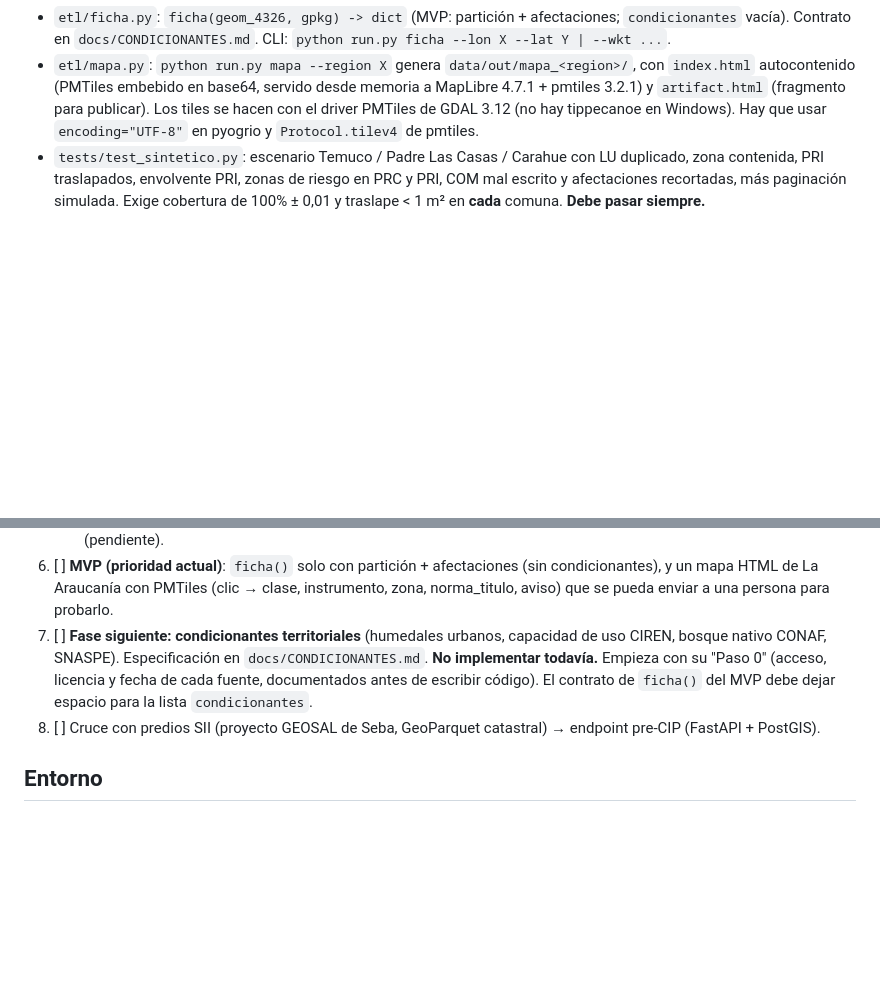
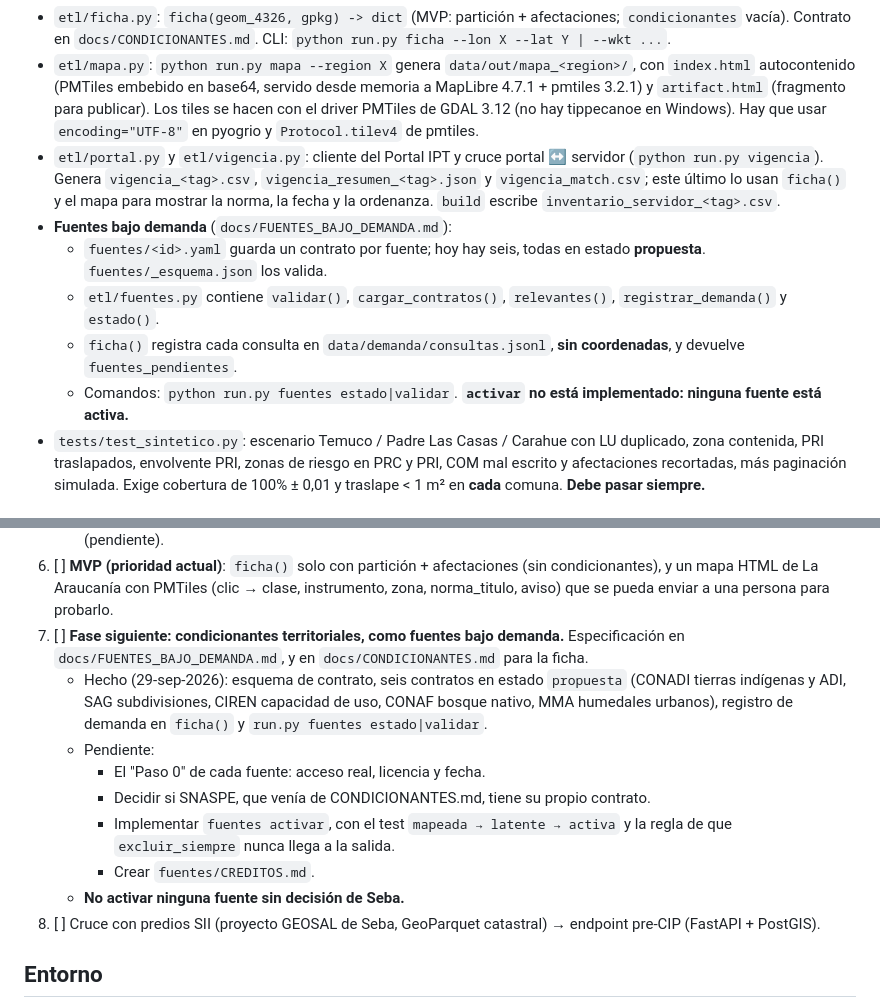
Before and after one commit to SebaGeoZ92/regu-ipt-etl, a Markdown page: CLAUDE.md, 2 parts joined by grey strips. Drawn GitHub-style; blank space fills up the shorter version.

Commit message:
docs: CLAUDE.md con fuentes bajo demanda, portal/vigencia y estado de la fase de condicionantes
Co-Authored-By: Claude Opus 5.5 <noreply@anthropic.com>

```diff
--- a/CLAUDE.md
+++ b/CLAUDE.md
@@ -46,6 +46,12 @@ Capa nacional (GeoJSON / GPKG / PostGIS) de **situación normativa del suelo**:
 - `etl/export.py`: GPKG (`capa_ipt` con `riesgo`, más `afectaciones` con `cut`), GeoJSON RFC7946 nacional y por región, CSV de QA (`qa_comunas` con `traslape_m2`, y `qa_sin_comuna`), resumen JSON (cobertura mín/máx, traslape máx, instrumentos sin comuna) y carga opcional a PostGIS.
 - `etl/ficha.py`: `ficha(geom_4326, gpkg) -> dict` (MVP: partición + afectaciones; `condicionantes` vacía). Contrato en `docs/CONDICIONANTES.md`. CLI: `python run.py ficha --lon X --lat Y | --wkt ...`.
 - `etl/mapa.py`: `python run.py mapa --region X` genera `data/out/mapa_<region>/`, con `index.html` autocontenido (PMTiles embebido en base64, servido desde memoria a MapLibre 4.7.1 + pmtiles 3.2.1) y `artifact.html` (fragmento para publicar). Los tiles se hacen con el driver PMTiles de GDAL 3.12 (no hay tippecanoe en Windows). Hay que usar `encoding="UTF-8"` en pyogrio y `Protocol.tilev4` de pmtiles.
+- `etl/portal.py` y `etl/vigencia.py`: cliente del Portal IPT y cruce portal ↔ servidor (`python run.py vigencia`). Genera `vigencia_<tag>.csv`, `vigencia_resumen_<tag>.json` y `vigencia_match.csv`; este último lo usan `ficha()` y el mapa para mostrar la norma, la fecha y la ordenanza. `build` escribe `inventario_servidor_<tag>.csv`.
+- **Fuentes bajo demanda** (`docs/FUENTES_BAJO_DEMANDA.md`):
+  - `fuentes/<id>.yaml` guarda un contrato por fuente; hoy hay seis, todas en estado **propuesta**. `fuentes/_esquema.json` los valida.
+  - `etl/fuentes.py` contiene `validar()`, `cargar_contratos()`, `relevantes()`, `registrar_demanda()` y `estado()`.
+  - `ficha()` registra cada consulta en `data/demanda/consultas.jsonl`, **sin coordenadas**, y devuelve `fuentes_pendientes`.
+  - Comandos: `python run.py fuentes estado|validar`. **`activar` no está implementado: ninguna fuente está activa.**
 - `tests/test_sintetico.py`: escenario Temuco / Padre Las Casas / Carahue con LU duplicado, zona contenida, PRI traslapados, envolvente PRI, zonas de riesgo en PRC y PRI, COM mal escrito y afectaciones recortadas, más paginación simulada. Exige cobertura de 100% ± 0,01 y traslape < 1 m² en **cada** comuna. **Debe pasar siempre.**
 
 ## Hechos verificados del servidor MINVU (26-sep-2026)
@@ -119,7 +125,14 @@ Si se migra, basta con cambiar `paths.comunas` y los tres `field_*` en config. A
      - `PRI_Valparaiso/Límite Urbano` (id 6) es del Plan Metropolitano de Valparaíso, Satélite Aconcagua (San Felipe y Los Andes, 11 comunas). **PROVISORIO** (28-sep-2026, hasta que lo confirme el arquitecto): override `{tipo: PRI, pri_default: E}` en vez de LU. La zona se lee de `NOM` (`campo_zona` en config) y se separa por polígono con `zone_overrides`, ambos **PROVISORIOS**: "Límite de Extensión Urbana" (94,6 km²) → E y "Límite Urbano Vigente" (74,6 km²) → U (U3).
    - `revision_arquitecto.csv` nacional: 137 zonas. Incluye las `PRMS_Resguardo_*` tipificadas como PRM (pendiente).
 6. [ ] **MVP (prioridad actual)**: `ficha()` solo con partición + afectaciones (sin condicionantes), y un mapa HTML de La Araucanía con PMTiles (clic → clase, instrumento, zona, norma_titulo, aviso) que se pueda enviar a una persona para probarlo.
-7. [ ] **Fase siguiente: condicionantes territoriales** (humedales urbanos, capacidad de uso CIREN, bosque nativo CONAF, SNASPE). Especificación en `docs/CONDICIONANTES.md`. **No implementar todavía.** Empieza con su "Paso 0" (acceso, licencia y fecha de cada fuente, documentados antes de escribir código). El contrato de `ficha()` del MVP debe dejar espacio para la lista `condicionantes`.
+7. [ ] **Fase siguiente: condicionantes territoriales, como fuentes bajo demanda.** Especificación en `docs/FUENTES_BAJO_DEMANDA.md`, y en `docs/CONDICIONANTES.md` para la ficha.
+   - Hecho (29-sep-2026): esquema de contrato, seis contratos en estado `propuesta` (CONADI tierras indígenas y ADI, SAG subdivisiones, CIREN capacidad de uso, CONAF bosque nativo, MMA humedales urbanos), registro de demanda en `ficha()` y `run.py fuentes estado|validar`.
+   - Pendiente:
+     - El "Paso 0" de cada fuente: acceso real, licencia y fecha.
+     - Decidir si SNASPE, que venía de CONDICIONANTES.md, tiene su propio contrato.
+     - Implementar `fuentes activar`, con el test `mapeada → latente → activa` y la regla de que `excluir_siempre` nunca llega a la salida.
+     - Crear `fuentes/CREDITOS.md`.
+   - **No activar ninguna fuente sin decisión de Seba.**
 8. [ ] Cruce con predios SII (proyecto GEOSAL de Seba, GeoParquet catastral) → endpoint pre-CIP (FastAPI + PostGIS).
 
 ## Entorno
```
